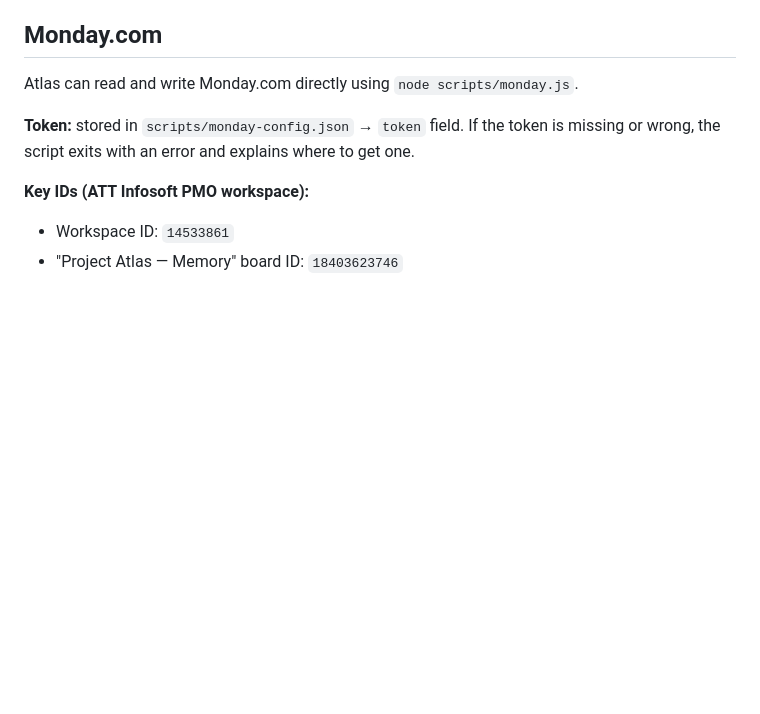
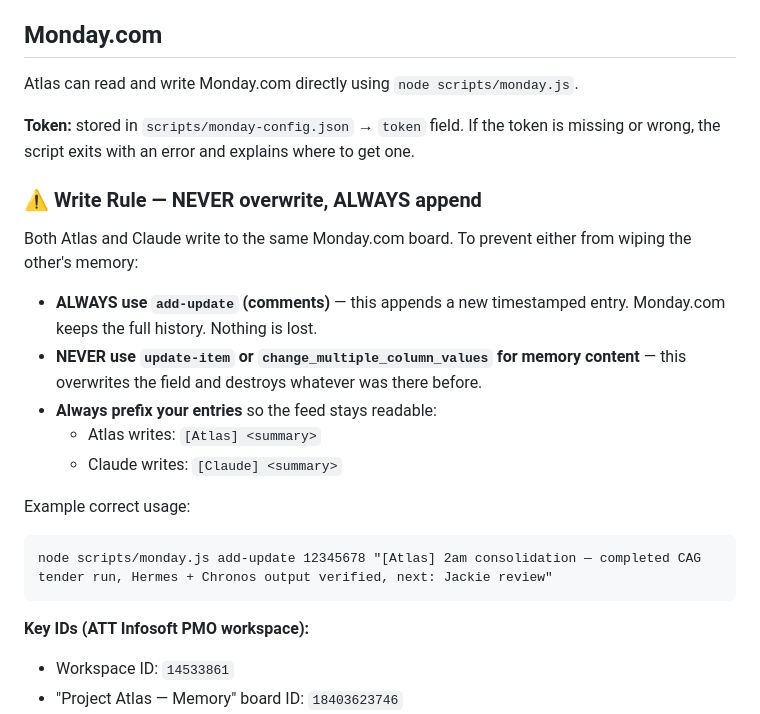
Before and after one commit to bcchew-art/Atlas, a Markdown page: AGENTS.md, the part around the change. Rendered like a GitHub page; blank space fills up the shorter version.

Commit message:
AGENTS.md: enforce append-only Monday.com write rule to prevent Claude/Atlas memory collision

````diff
--- a/AGENTS.md
+++ b/AGENTS.md
@@ -45,6 +45,21 @@ Atlas can read and write Monday.com directly using `node scripts/monday.js`.
 
 **Token:** stored in `scripts/monday-config.json` → `token` field.
 If the token is missing or wrong, the script exits with an error and explains where to get one.
+
+### ⚠️ Write Rule — NEVER overwrite, ALWAYS append
+
+Both Atlas and Claude write to the same Monday.com board. To prevent either from wiping the other's memory:
+
+- **ALWAYS use `add-update` (comments)** — this appends a new timestamped entry. Monday.com keeps the full history. Nothing is lost.
+- **NEVER use `update-item` or `change_multiple_column_values` for memory content** — this overwrites the field and destroys whatever was there before.
+- **Always prefix your entries** so the feed stays readable:
+  - Atlas writes: `[Atlas] <summary>`
+  - Claude writes: `[Claude] <summary>`
+
+Example correct usage:
+```
+node scripts/monday.js add-update 12345678 "[Atlas] 2am consolidation — completed CAG tender run, Hermes + Chronos output verified, next: Jackie review"
+```
 
 **Key IDs (ATT Infosoft PMO workspace):**
 - Workspace ID: `14533861`
````
